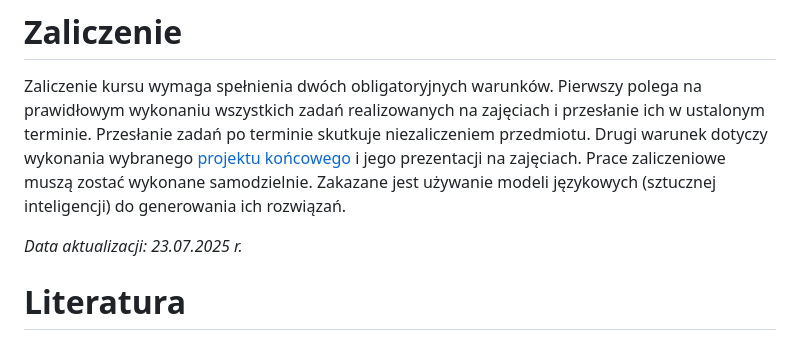
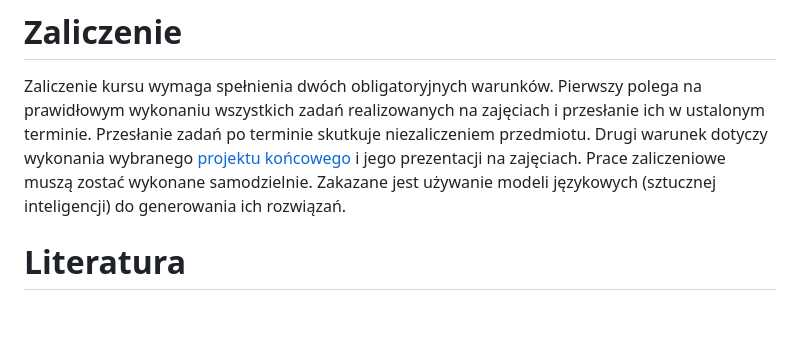
Before and after one commit to kadyb/gis2025, a Markdown page: README.md, the part around the change. GitHub-like rendering; blank space fills up the shorter version.

```diff
--- a/README.md
+++ b/README.md
@@ -65,8 +65,6 @@ wykonania wybranego [projektu końcowego](./Zaliczenie.md) i jego prezentacji na
 Prace zaliczeniowe muszą zostać wykonane samodzielnie. Zakazane jest używanie modeli językowych
 (sztucznej inteligencji) do generowania ich rozwiązań.
 
-*Data aktualizacji: 23.07.2025 r.*
-
 # Literatura
 
 1. ["Geocomputation with R"](https://r.geocompx.org/) Robin Lovelace, Jakub Nowosad i Jannes Muenchow
```
